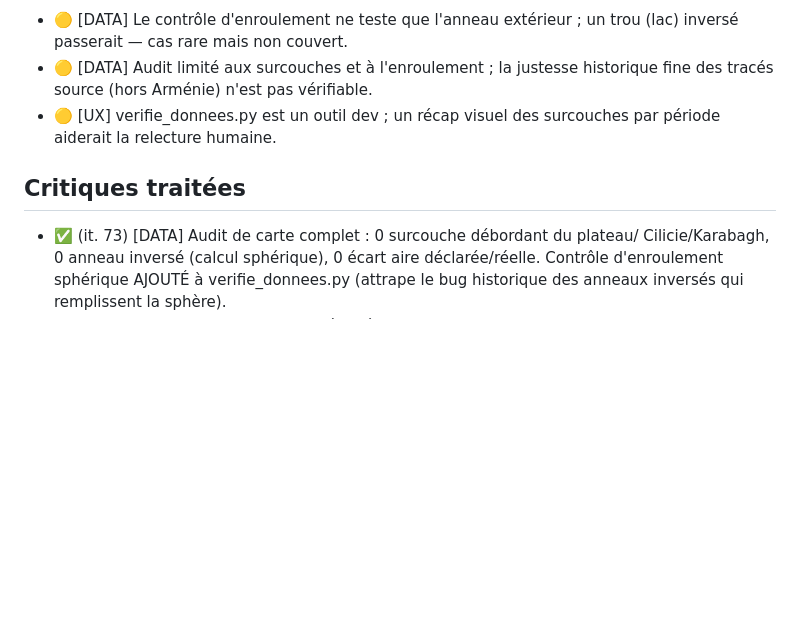
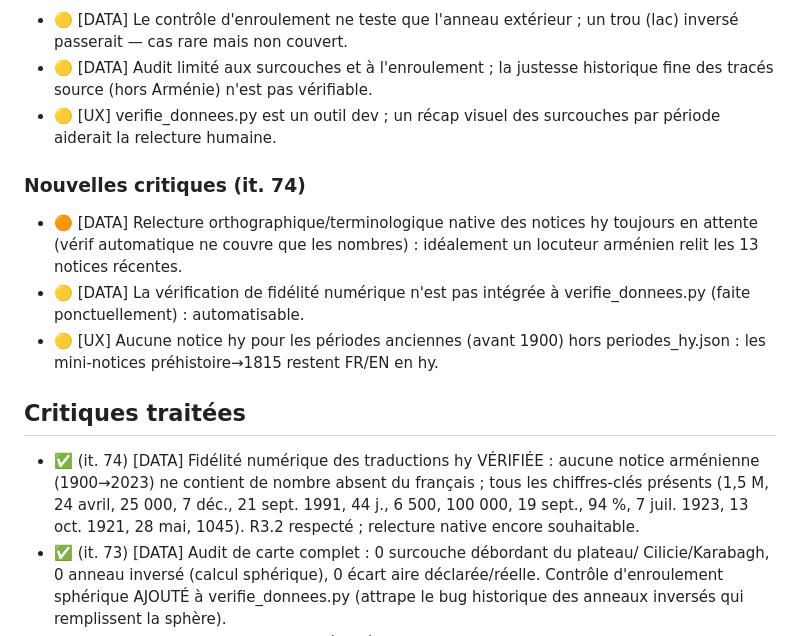
Before and after one commit to amsolutions-pro/globe-armenie, a Markdown page: CRITIQUES.md, the part around the change. Rendered like a GitHub page; blank space fills up the shorter version.

Commit message:
Itération 74 : vérification de fidélité numérique des traductions arméniennes (R3.2) — conforme
Co-Authored-By: Claude Fable 5 <noreply@anthropic.com>
Claude-Session: https://claude.ai/code/session_01JBeihsRUfvLNUM6CBfbxq1

```diff
--- a/CRITIQUES.md
+++ b/CRITIQUES.md
@@ -350,7 +350,21 @@ Importance : 🔴 majeure · 🟠 notable · 🟡 mineure.
 - 🟡 [UX] verifie_donnees.py est un outil dev ; un récap visuel des surcouches
   par période aiderait la relecture humaine.
 
+### Nouvelles critiques (it. 74)
+- 🟠 [DATA] Relecture orthographique/terminologique native des notices hy
+  toujours en attente (vérif automatique ne couvre que les nombres) : idéalement
+  un locuteur arménien relit les 13 notices récentes.
+- 🟡 [DATA] La vérification de fidélité numérique n'est pas intégrée à
+  verifie_donnees.py (faite ponctuellement) : automatisable.
+- 🟡 [UX] Aucune notice hy pour les périodes anciennes (avant 1900) hors
+  periodes_hy.json : les mini-notices préhistoire→1815 restent FR/EN en hy.
+
 ## Critiques traitées
+- ✅ (it. 74) [DATA] Fidélité numérique des traductions hy VÉRIFIÉE : aucune
+  notice arménienne (1900→2023) ne contient de nombre absent du français ;
+  tous les chiffres-clés présents (1,5 M, 24 avril, 25 000, 7 déc., 21 sept.
+  1991, 44 j., 6 500, 100 000, 19 sept., 94 %, 7 juil. 1923, 13 oct. 1921,
+  28 mai, 1045). R3.2 respecté ; relecture native encore souhaitable.
 - ✅ (it. 73) [DATA] Audit de carte complet : 0 surcouche débordant du plateau/
   Cilicie/Karabagh, 0 anneau inversé (calcul sphérique), 0 écart aire
   déclarée/réelle. Contrôle d'enroulement sphérique AJOUTÉ à verifie_donnees.py
```
